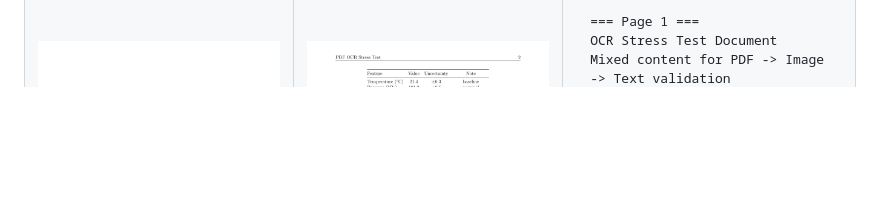
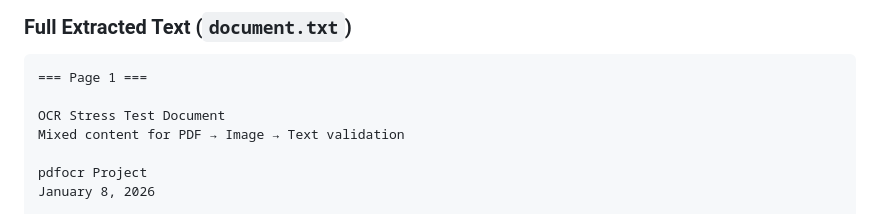
Before and after one commit to zeetee1235/DocStruct, a Markdown page: README.md, the part around one of its changes. Drawn GitHub-style; blank space fills up the shorter version.

````diff
--- a/README.md
+++ b/README.md
@@ -29,9 +28,18 @@ Command:
   <tr>
     <td><img src="./docs/assets/readme-input-page1.png" alt="Input PDF page 1" width="100%" /></td>
     <td><img src="./docs/assets/readme-input-page2.png" alt="Input PDF page 2" width="100%" /></td>
-    <td>
-      <pre><code>=== Page 1 ===
+  </tr>
+</table>
+
+### Full Extracted Text (`document.txt`)
+
+```text
+=== Page 1 ===
+
 OCR Stress Test Document
-Mixed content for PDF -> Image -> Text validation
+Mixed content for PDF → Image → Text validation
+
+pdfocr Project
+January 8, 2026
 
 Abstract
````
Also changed, not shown: other parts of README.md (+162 -12 lines).
